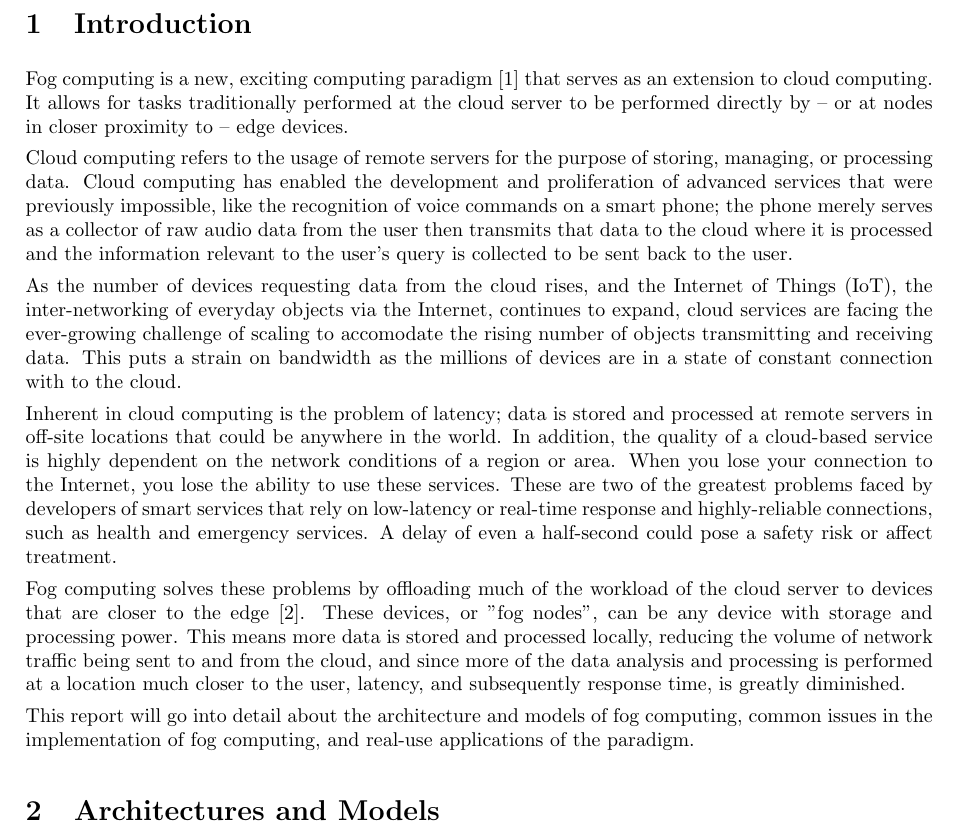
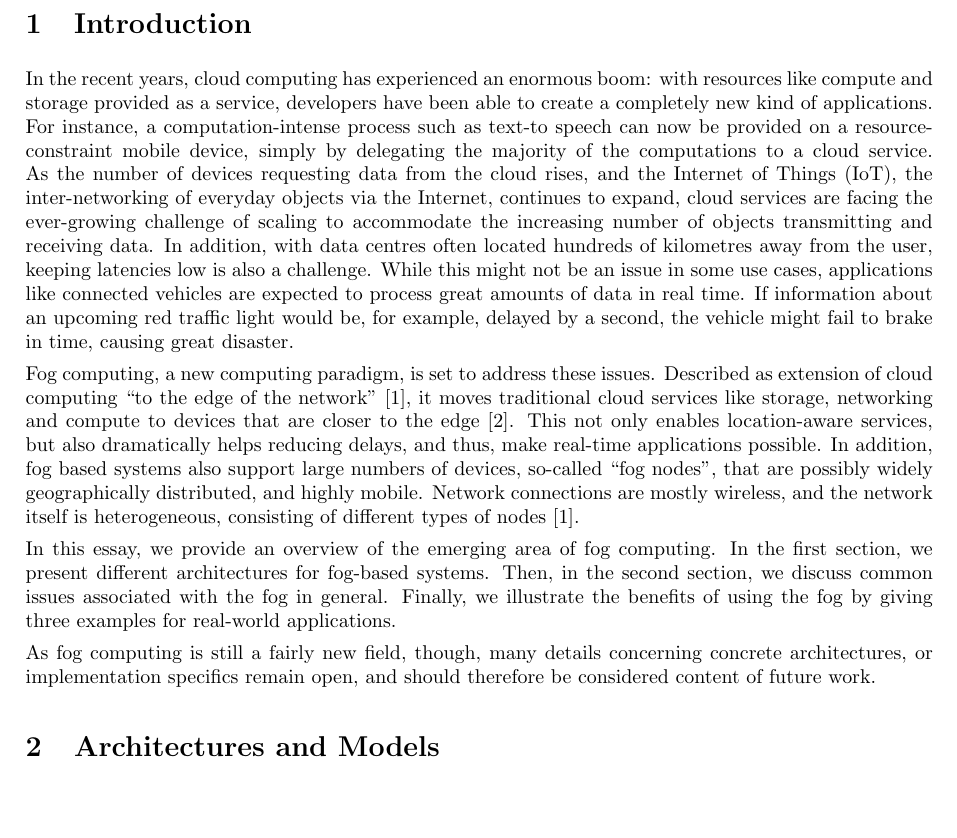
Before and after one commit to pdev55/fogcomputing, a LaTeX document (report.tex): part of page 3 of 13, cut so that both start at the same text, the shorter picture padded with empty space. Compiled offline with pdfLaTeX.

Commit message:
intro restructuring

```diff
--- a/report.tex
+++ b/report.tex
@@ -31,17 +31,16 @@ Semester 1, 2017}
 
 \section{Introduction}
 
-Fog computing is a new, exciting computing paradigm \cite{bonomi2012fog} that serves as an extension to cloud computing. It allows for tasks traditionally performed at the cloud server to be performed directly by -- or at nodes in closer proximity to -- edge devices.
+In the recent years, cloud computing has experienced an enormous boom: with resources like compute and storage provided as a service, developers have been able to create a completely new kind of applications. For instance, a computation-intense process such as text-to speech can now be provided on a resource-constraint mobile device, simply by delegating the majority of the computations to a cloud service.
+%
+%Main issues with cloud: delay (distancce + mobility), scalablity
+As the number of devices requesting data from the cloud rises, and the Internet of Things (IoT), the inter-networking of everyday objects via the Internet, continues to expand, cloud services are facing the ever-growing challenge of scaling to accommodate the increasing number of objects transmitting and receiving data. In addition, with data centres often located hundreds of kilometres away from the user, keeping latencies low is also a challenge. While this might not be an issue in some use cases, applications like connected vehicles are expected to process great amounts of data in real time. If information about an upcoming red traffic light would be, for example, delayed by a second, the vehicle might fail to brake in time, causing great disaster.
 
-Cloud computing refers to the usage of remote servers for the purpose of storing, managing, or processing data. Cloud computing has enabled the development and proliferation of advanced services that were previously impossible, like the recognition of voice commands on a smart phone; the phone merely serves as a collector of raw audio data from the user then transmits that data to the cloud where it is processed and the information relevant to the user's query is collected to be sent back to the user.
+Fog computing, a new computing paradigm, is set to address these issues. Described as extension of cloud computing ``to the edge of the network'' \cite{bonomi2012fog}, it moves traditional cloud services like storage, networking and compute to devices that are closer to the edge \cite{cisco2015fogcomputing}. This not only enables location-aware services, but also dramatically helps reducing delays, and thus, make real-time applications possible. In addition, fog based systems also support large numbers of devices, so-called ``fog nodes'', that are possibly widely geographically distributed, and highly mobile. Network connections are mostly wireless, and the network itself is heterogeneous, consisting of different types of nodes \cite{bonomi2012fog}.
 
-As the number of devices requesting data from the cloud rises, and the Internet of Things (IoT), the inter-networking of everyday objects via the Internet, continues to expand, cloud services are facing the ever-growing challenge of scaling to accomodate the rising number of objects transmitting and receiving data. This puts a strain on bandwidth as the millions of devices are in a state of constant connection with to the cloud.
+In this essay, we provide an overview of the emerging area of fog computing. In the first section, we present different architectures for fog-based systems. Then, in the second section, we discuss common issues associated with the fog in general. Finally, we illustrate the benefits of using the fog by giving three examples for real-world applications.
 
-Inherent in cloud computing is the problem of latency; data is stored and processed at remote servers in off-site locations that could be anywhere in the world. In addition, the quality of a cloud-based service is highly dependent on the network conditions of a region or area. When you lose your connection to the Internet, you lose the ability to use these services. These are two of the greatest problems faced by developers of smart services that rely on low-latency or real-time response and highly-reliable connections, such as health and emergency services. A delay of even a half-second could pose a safety risk or affect treatment.
-
-Fog computing solves these problems by offloading much of the workload of the cloud server to devices that are closer to the edge \cite{cisco2015fogcomputing}. These devices, or "fog nodes", can be any device with storage and processing power. This means more data is stored and processed locally, reducing the volume of network traffic being sent to and from the cloud, and since more of the data analysis and processing is performed at a location much closer to the user, latency, and subsequently response time, is greatly diminished.
-
-This report will go into detail about the architecture and models of fog computing, common issues in the implementation of fog computing, and real-use applications of the paradigm.
+As fog computing is still a fairly new field, though, many details concerning concrete architectures, or implementation specifics remain open, and should therefore be considered content of future work.
 
 \section{Architectures and Models}
 %Compare and contrast different architectures and models with examples to back the arguments.
```
Also changed, not shown: report.pdf.
